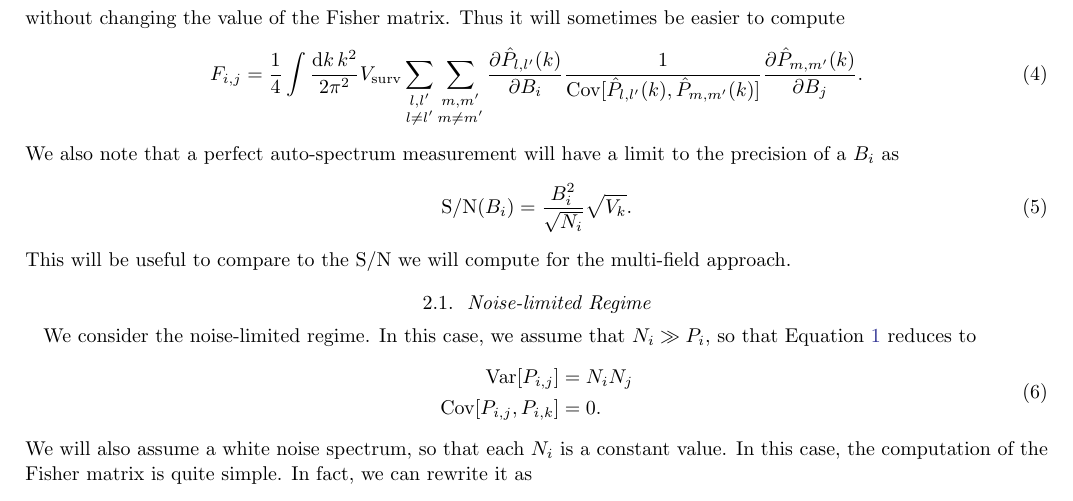
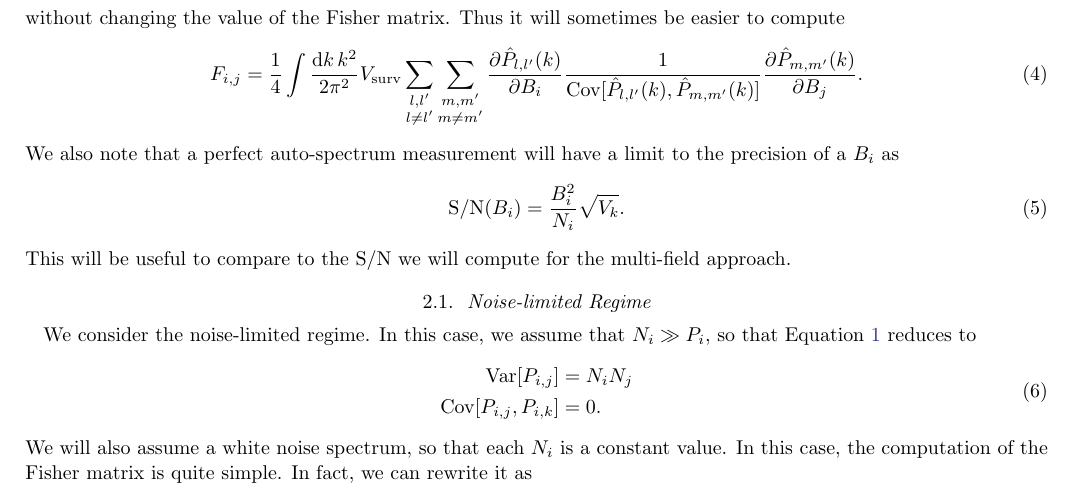
Before and after one commit to gusbeane/CO_eloping, a LaTeX paper (paper/ms.tex): part of page 2 of 6, cut so that both start at the same text. Compiled offline with LaTeX, dvips and Ghostscript.

Commit message:
Fix S/N for auto-spectrum

```diff
--- a/paper/ms.tex
+++ b/paper/ms.tex
@@ -132,7 +132,7 @@ F_{i,j} =
 We also note that a perfect auto-spectrum measurement will have a limit to the
 precision of a $B_i$ as
 \beq\label{eq:Bi_auto_snr}
-\text{S}/\text{N}(B_i) = \frac{B_i^2}{\sqrt{N_i}}\sqrt{V_k}\text{.}
+\text{S}/\text{N}(B_i) = \frac{B_i^2}{N_i}\sqrt{V_k}\text{.}
 \eeq
 This will be useful to compare to the $\text{S}/\text{N}$ we will compute for
 the multi-field approach.
```
